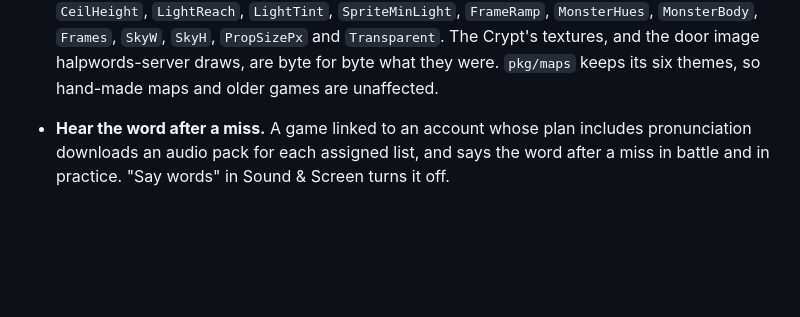
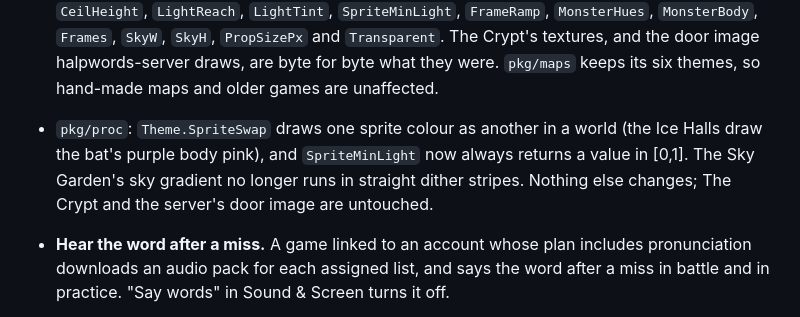
Before and after one commit to halpworld/halpwords, a Markdown page: CHANGELOG.md, the part around the change. GitHub-like rendering; blank space fills up the shorter version.

Commit message:
changelog: pkg/proc SpriteSwap and the SpriteMinLight clamp
Co-Authored-By: Claude Opus 5.5 <noreply@anthropic.com>

```diff
--- a/CHANGELOG.md
+++ b/CHANGELOG.md
@@ -51,6 +51,11 @@ version as its release notes.
   and the door image halpwords-server draws, are byte for byte what they
   were. `pkg/maps` keeps its six themes, so hand-made maps and older games
   are unaffected.
+- `pkg/proc`: `Theme.SpriteSwap` draws one sprite colour as another in a
+  world (the Ice Halls draw the bat's purple body pink), and
+  `SpriteMinLight` now always returns a value in [0,1]. The Sky Garden's
+  sky gradient no longer runs in straight dither stripes. Nothing else
+  changes; The Crypt and the server's door image are untouched.
 
 - **Hear the word after a miss.** A game linked to an account whose plan
   includes pronunciation downloads an audio pack for each assigned list,
```
